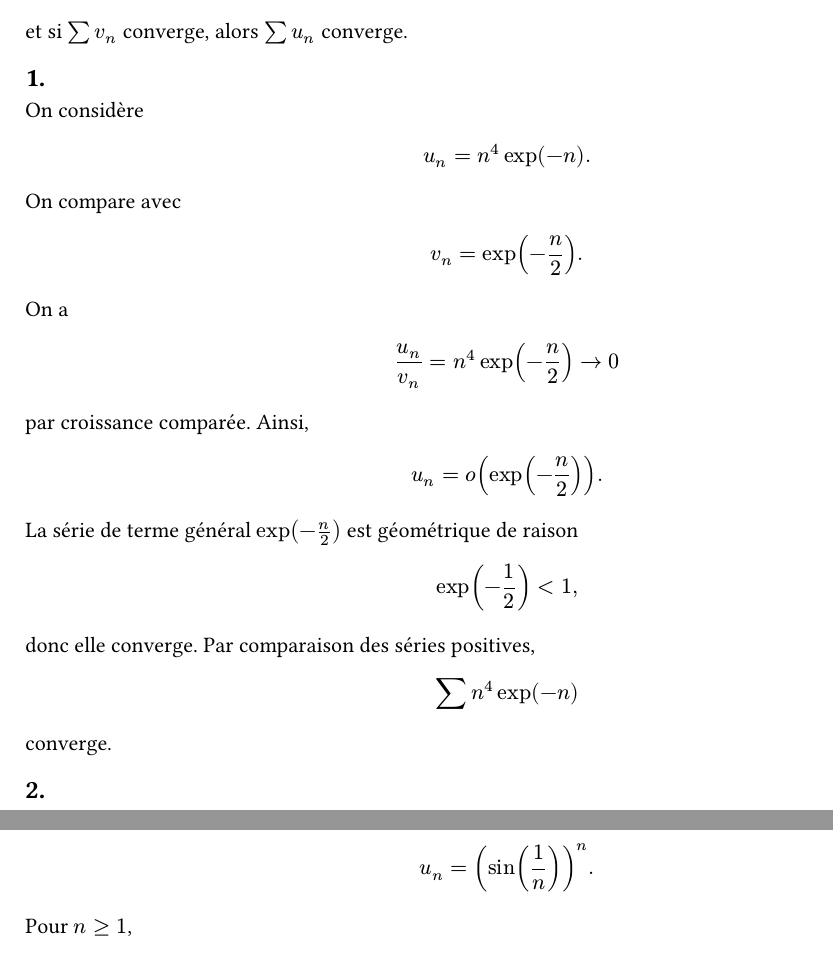
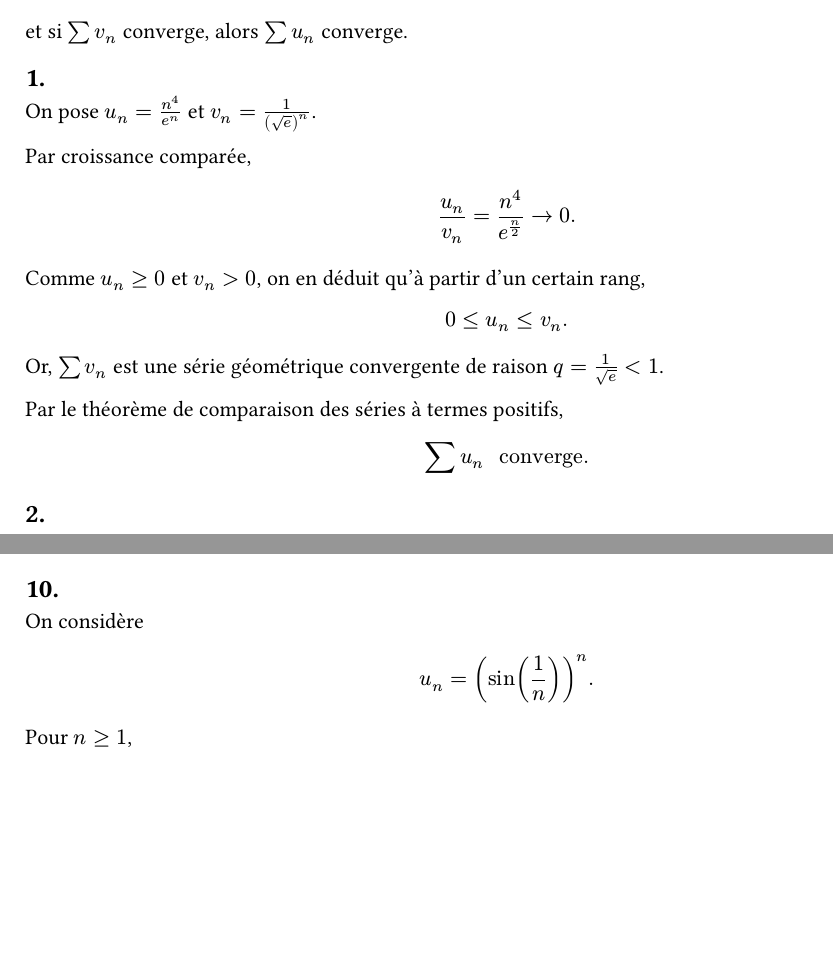
Before and after one commit to yxorcist/MIDL, a Typst document (05_fonctions_variable_reelle/TD/fiche01/exercices/ex03.typ): two parts of pages 1 and 6 of 8 before the commit and two parts of pages 1 and 5 of 8 after it, joined at a grey line, cut so that both start at the same text, the shorter picture padded with empty space. Compiled offline with Typst 0.15.

Commit message:
docs(fvr): simplify TD01 ex03 question 1 with explicit comparison bound

```diff
--- a/05_fonctions_variable_reelle/TD/fiche01/exercices/ex03.typ
+++ b/05_fonctions_variable_reelle/TD/fiche01/exercices/ex03.typ
@@ -38,46 +38,28 @@ et si $sum v_n$ converge, alors $sum u_n$ converge.
 
 == 1.
 
-On considère
+On pose $u_n = n^4 / e^n$ et $v_n = 1 / (sqrt(e))^n$.
+
+Par croissance comparée,
 
 $
-u_n=n^4 exp(-n).
+u_n / v_n = n^4 / e^(n/2) -> 0.
 $
 
-On compare avec
+Comme $u_n >= 0$ et $v_n > 0$, on en déduit qu'à partir d'un certain rang,
 
 $
-v_n=exp(-n/2).
+0 <= u_n <= v_n.
 $
 
-On a
+Or, $sum v_n$ est une série géométrique convergente de raison
+$q = 1 / sqrt(e) < 1$.
+
+Par le théorème de comparaison des séries à termes positifs,
 
 $
-u_n/v_n
-=
-n^4 exp(-n/2)
-->0
+sum u_n " converge."
 $
-
-par croissance comparée. Ainsi,
-
-$
-u_n=o(exp(-n/2)).
-$
-
-La série de terme général $exp(-n/2)$ est géométrique de raison
-
-$
-exp(-1/2)<1,
-$
-
-donc elle converge. Par comparaison des séries positives,
-
-$
-sum n^4 exp(-n)
-$
-
-converge.
 
 == 2.
 
```
